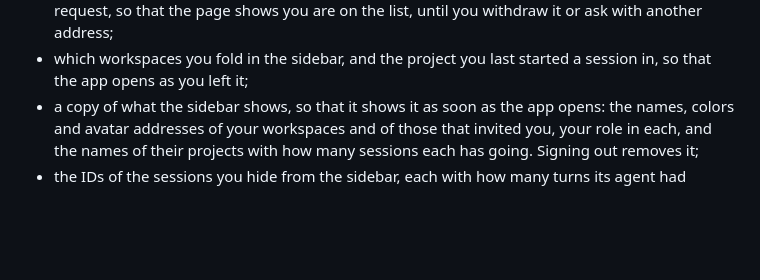
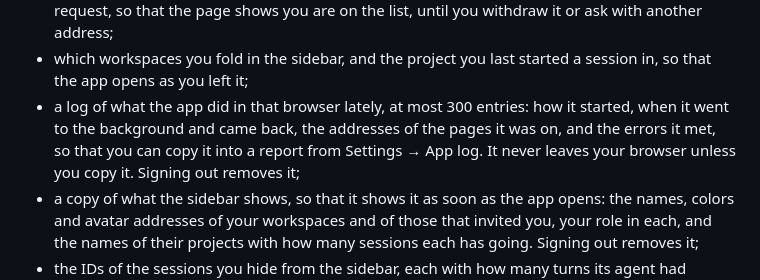
Before and after one commit to hyperstructure/fctl-site, a Markdown page: legal/privacy.md, the part around one of its changes. Rendered like a GitHub page; blank space fills up the shorter version.

Commit message:
docs(legal): list the app log the browser keeps

```diff
--- a/legal/privacy.md
+++ b/legal/privacy.md
@@ -442,6 +442,11 @@ Your browser also keeps:
   list, until you withdraw it or ask with another address;
 - which workspaces you fold in the sidebar, and the project you last started
   a session in, so that the app opens as you left it;
+- a log of what the app did in that browser lately, at most 300 entries:
+  how it started, when it went to the background and came back, the
+  addresses of the pages it was on, and the errors it met, so that you can
+  copy it into a report from Settings → App log. It never leaves your
+  browser unless you copy it. Signing out removes it;
 - a copy of what the sidebar shows, so that it shows it as soon as the app
   opens: the names, colors and avatar addresses of your workspaces and of
   those that invited you, your role in each, and the names of their projects
```
Also changed, not shown: other parts of legal/privacy.md (+1 -1 lines).
